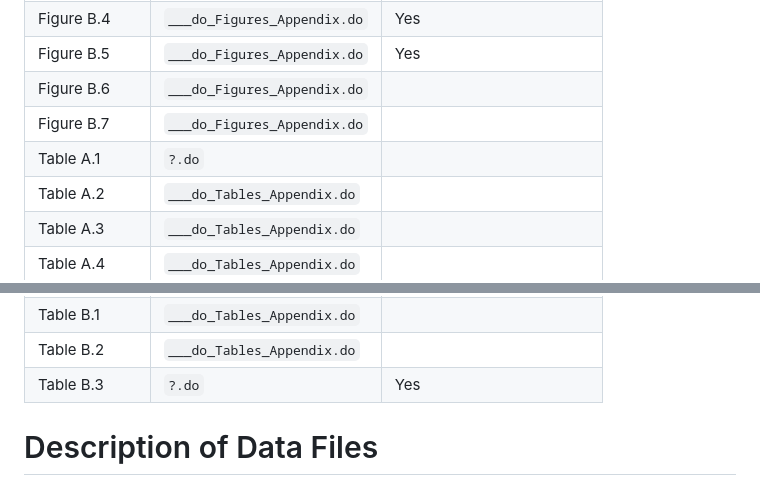
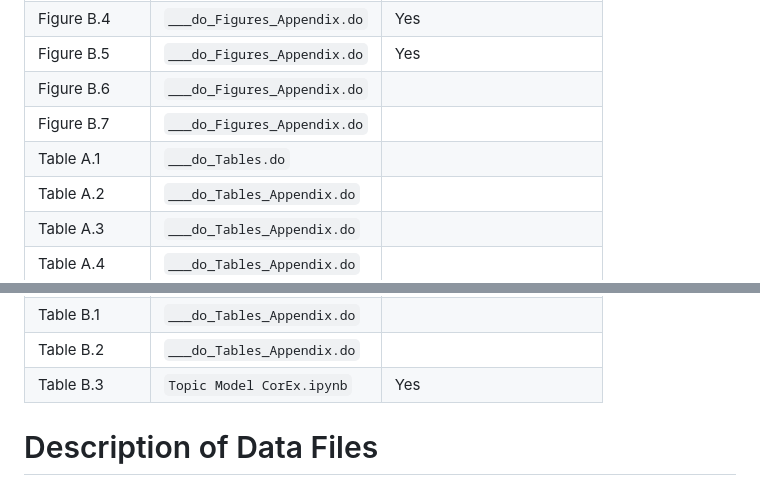
Before and after one commit to gregobad/craigslist-replication-code-and-data, a Markdown page: README.md, 2 parts joined by grey strips. Rendered like a GitHub page.

```diff
--- a/README.md
+++ b/README.md
@@ -41,7 +41,7 @@ Figure B.4 | `___do_Figures_Appendix.do` | Yes
 Figure B.5 | `___do_Figures_Appendix.do` | Yes
 Figure B.6 | `___do_Figures_Appendix.do` |
 Figure B.7 | `___do_Figures_Appendix.do` |
-Table A.1  | `?.do` |
+Table A.1  | `___do_Tables.do` |
 Table A.2  | `___do_Tables_Appendix.do`  |
 Table A.3  | `___do_Tables_Appendix.do`  |
 Table A.4  | `___do_Tables_Appendix.do` |
@@ -63,7 +63,7 @@ Table A.19  | `___do_Tables_Appendix.do` |
 Table A.20  | `___do_Tables_Appendix.do` |
 Table B.1  | `___do_Tables_Appendix.do` |
 Table B.2  | `___do_Tables_Appendix.do` |
-Table B.3  | `?.do` | Yes
+Table B.3  | `Topic Model CorEx.ipynb` | Yes
 
 # Description of Data Files
 
```
